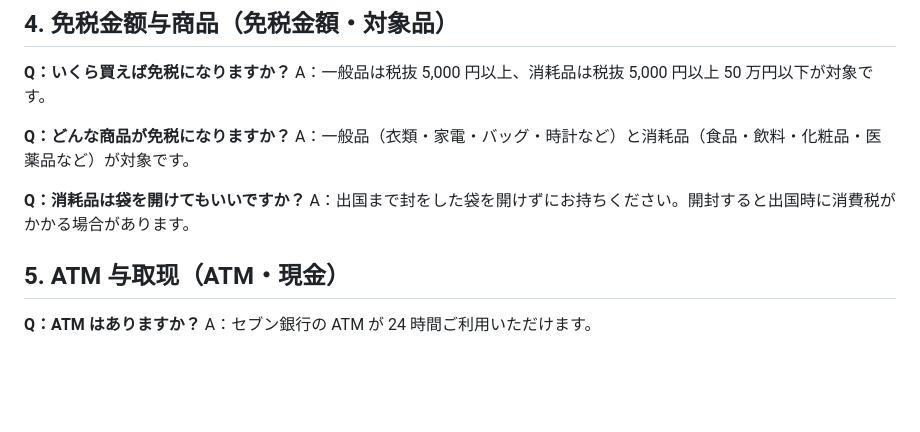
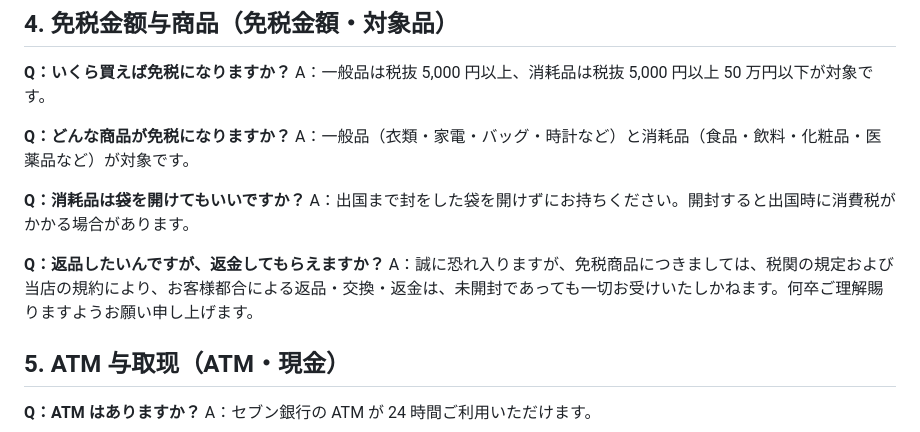
Before and after one commit to Justin-seassoon/AiCard, a Markdown page: docs/VKB游客FAQ-日语版.md, the part around the change. Drawn GitHub-style; blank space fills up the shorter version.

Commit message:
docs: VKB 游客知识库补退货退款问答
Co-Authored-By: Claude Opus 4.8 (1M context) <noreply@anthropic.com>

```diff
--- a/docs/VKB游客FAQ-日语版.md
+++ b/docs/VKB游客FAQ-日语版.md
@@ -43,6 +43,9 @@ A：一般品（衣類・家電・バッグ・時計など）と消耗品（食
 
 **Q：消耗品は袋を開けてもいいですか？**
 A：出国まで封をした袋を開けずにお持ちください。開封すると出国時に消費税がかかる場合があります。
+
+**Q：返品したいんですが、返金してもらえますか？**
+A：誠に恐れ入りますが、免税商品につきましては、税関の規定および当店の規約により、お客様都合による返品・交換・返金は、未開封であっても一切お受けいたしかねます。何卒ご理解賜りますようお願い申し上げます。
 
 ## 5. ATM 与取现（ATM・現金）
 
```
